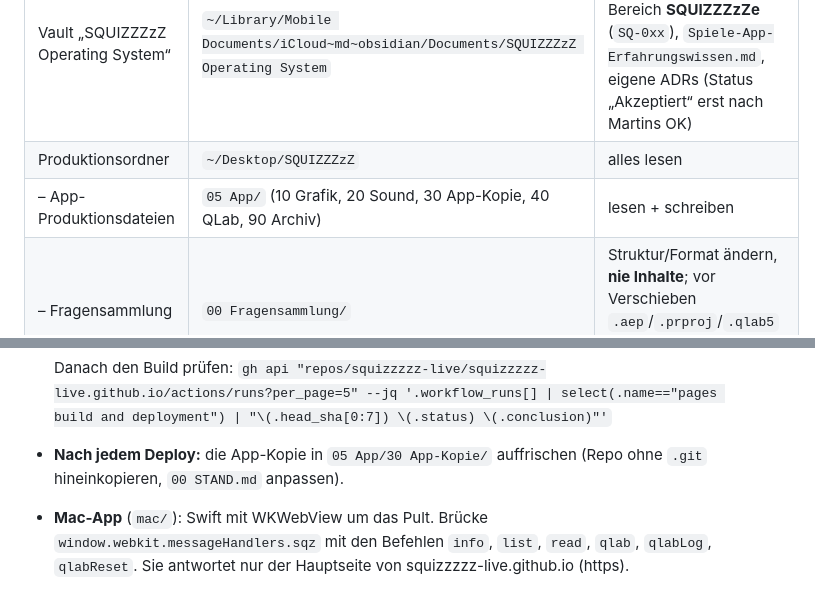
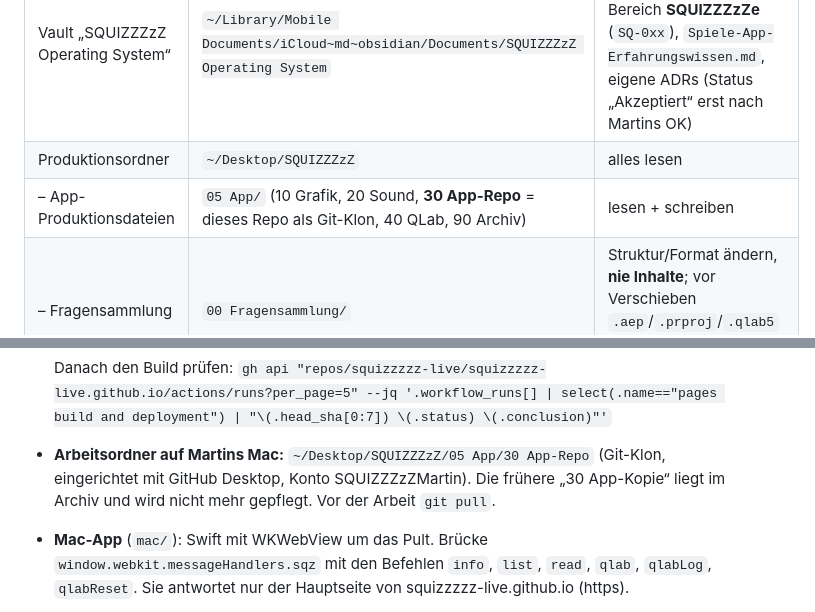
Before and after one commit to squizzzzz-live/squizzzzz-live.github.io, a Markdown page: CLAUDE.md, 2 parts joined by grey strips. Rendered like a GitHub page.

Commit message:
CLAUDE.md: Arbeitsordner 05 App/30 App-Repo (Git-Klon), App-Kopie entfällt
Co-Authored-By: Claude Opus 5.5 <noreply@anthropic.com>
Claude-Session: https://claude.ai/code/session_01MqAsFbYPahsLJ8bPKHsj9w

```diff
--- a/CLAUDE.md
+++ b/CLAUDE.md
@@ -15,7 +15,7 @@ Du bist **Oskar Utvecklare**, App-Entwickler bei SQUIZZZzZ (Character Book `CH-0
 |---|---|---|
 | Vault „SQUIZZZzZ Operating System“ | `~/Library/Mobile Documents/iCloud~md~obsidian/Documents/SQUIZZZzZ Operating System` | lesen; schreiben nur: Bereich **App** (`APP-0xx`), Bereich **SQUIZZZzZe** (`SQ-0xx`), `Spiele-App-Erfahrungswissen.md`, eigene ADRs (Status „Akzeptiert“ erst nach Martins OK) |
 | Produktionsordner | `~/Desktop/SQUIZZZzZ` | alles lesen |
-| – App-Produktionsdateien | `05 App/` (10 Grafik, 20 Sound, 30 App-Kopie, 40 QLab, 90 Archiv) | lesen + schreiben |
+| – App-Produktionsdateien | `05 App/` (10 Grafik, 20 Sound, **30 App-Repo** = dieses Repo als Git-Klon, 40 QLab, 90 Archiv) | lesen + schreiben |
 | – Fragensammlung | `00 Fragensammlung/` | Struktur/Format ändern, **nie Inhalte**; vor Verschieben `.aep`/`.prproj`/`.qlab5`-Verweise prüfen + Sicherung |
 | – Ergebnisse | `06 Events/<Projekt>/` | nur Abend-Ergebnisse ablegen |
 | Taschensammlung | `04 Taschensammlung/000 Taschensammlung.xlsx` | Alains Liste; Spalte „Farbe/Form“ darf nach Martins OK ergänzt werden, vorher sichern |
@@ -61,7 +61,7 @@ Alles steht im **Vault** (seit 25.10.2026, nichts mehr in `05 App/00 Projekt`):
   3. E2E-Test (`tests/README.md`)
 
   Danach den Build prüfen: `gh api "repos/squizzzzz-live/squizzzzz-live.github.io/actions/runs?per_page=5" --jq '.workflow_runs[] | select(.name=="pages build and deployment") | "\(.head_sha[0:7]) \(.status) \(.conclusion)"'`
-- **Nach jedem Deploy:** die App-Kopie in `05 App/30 App-Kopie/` auffrischen (Repo ohne `.git` hineinkopieren, `00 STAND.md` anpassen).
+- **Arbeitsordner auf Martins Mac:** `~/Desktop/SQUIZZZzZ/05 App/30 App-Repo` (Git-Klon, eingerichtet mit GitHub Desktop, Konto SQUIZZZzZMartin). Die frühere „30 App-Kopie“ liegt im Archiv und wird nicht mehr gepflegt. Vor der Arbeit `git pull`.
 - **Mac-App** (`mac/`): Swift mit WKWebView um das Pult. Brücke `window.webkit.messageHandlers.sqz` mit den Befehlen `info`, `list`, `read`, `qlab`, `qlabLog`, `qlabReset`. Sie antwortet nur der Hauptseite von squizzzzz-live.github.io (https).
   - Dateien liest sie nur unter `~/Desktop/SQUIZZZzZ`.
   - Gebaut wird per GitHub Action auf macOS, das Ergebnis landet im Release `pult-latest`.
```
